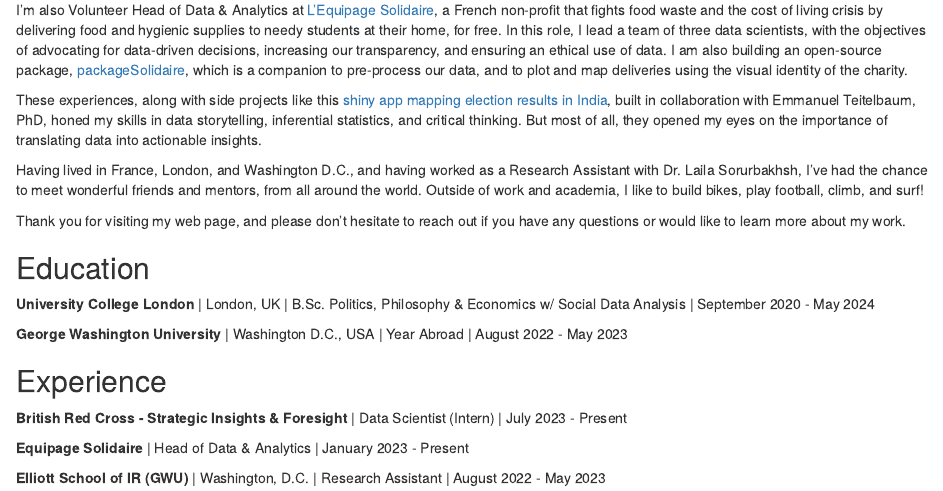
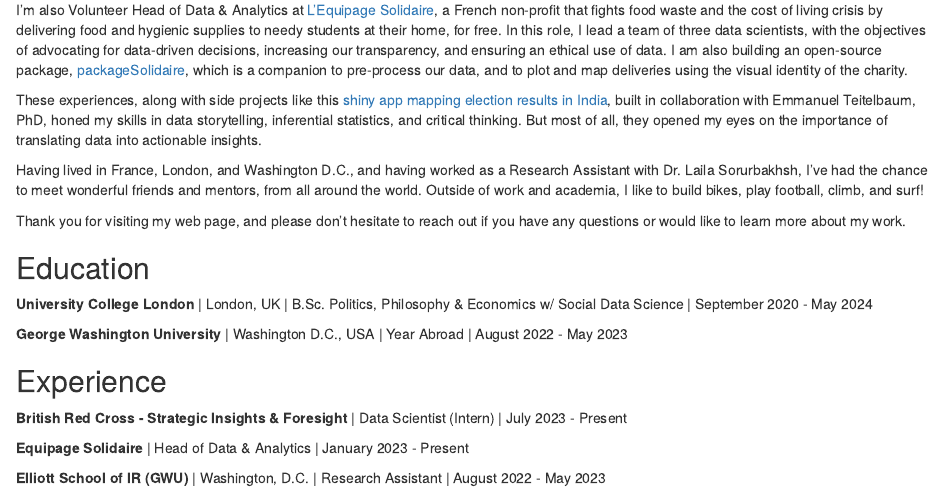
Before and after one commit to MatteoLarrode/matteolarrode.github.io, an R Markdown document (index.Rmd): the page in a window 1100 px wide, from 200 px down. Rendered offline with R 4.5, knitr and Pandoc, with nearby package versions; drawn as R Markdown's standard HTML page in place of the format the file asks for.

Commit message:
updated PPE degree name

```diff
--- a/index.Rmd
+++ b/index.Rmd
@@ -31,7 +31,7 @@
 
 ## Education
 
-**University College London** | London, UK | B.Sc. Politics, Philosophy & Economics w/ Social Data Analysis | September 2020 - May 2024
+**University College London** | London, UK | B.Sc. Politics, Philosophy & Economics w/ Social Data Science | September 2020 - May 2024
 
 **George Washington University** | Washington D.C., USA | Year Abroad | August 2022 - May 2023
 
```
